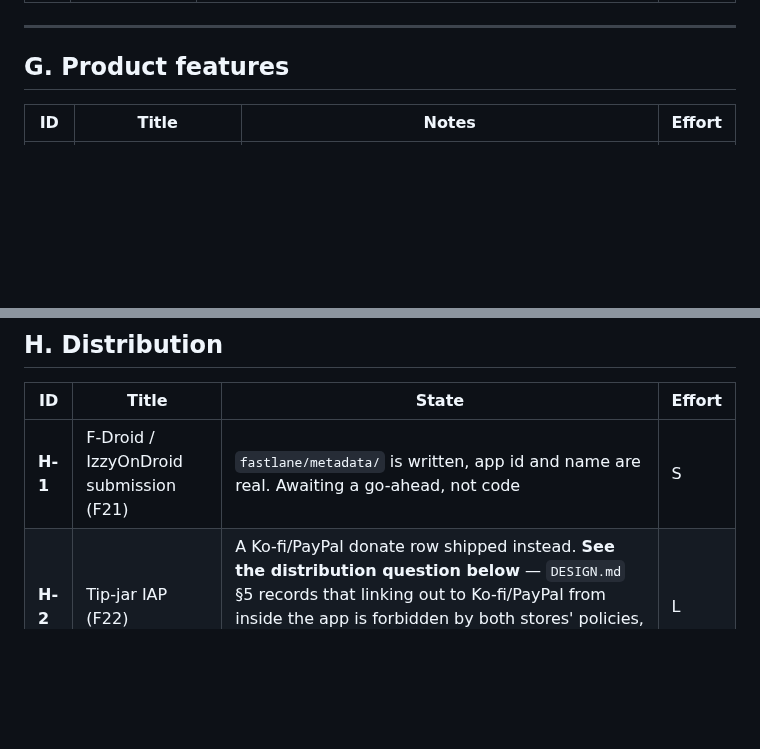
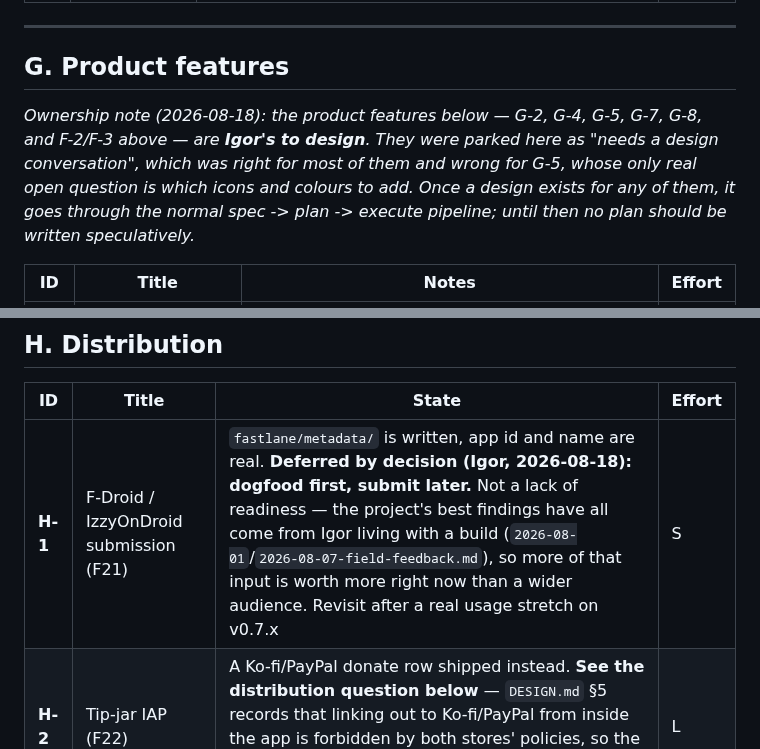
Before and after one commit to igorzamyslov/chore-app, a Markdown page: docs/backlog.md, 2 parts joined by grey strips. GitHub-like rendering; blank space fills up the shorter version.

Commit message:
Record the H-1 deferral and who owns the product features
Two decisions from 2026-08-18, written down so neither gets re-litigated.

H-1 (F-Droid submission) is deferred: dogfood v0.7.x first, submit later.
The row now says why, because "awaiting a go-ahead" reads like inertia and
this is a judgement. The project's sharpest findings have all come from Igor
living with a build -- the sticky snackbar, the unpause resurrection, the
repeat-form wording, "I never want to be another person on my phone" -- not
from the backlog. More of that input is worth more right now than a wider
audience, and the metadata stays ready whenever the answer changes.

The G-cluster product features (G-2, G-4, G-5, G-7, G-8) and F-2/F-3 are
Igor's to design. They were parked as "needs a design conversation", which
was right for most of them and wrong for G-5: its icon list is a
hand-maintained const List<String> of 15 entries kept in sync with
categoryIcon's switch, and ColorSwatchPicker is already generic over a
caller-supplied palette, so the only open question was ever which icons and
colours to add -- a taste call, not a design round. Until a design exists,
no plan should be written for any of them speculatively.

```diff
--- a/docs/backlog.md
+++ b/docs/backlog.md
@@ -298,6 +298,8 @@ distribution question below.
 
 ## G. Product features
 
+*Ownership note (2026-08-18): the product features below — G-2, G-4, G-5, G-7, G-8, and F-2/F-3 above — are **Igor's to design**. They were parked here as "needs a design conversation", which was right for most of them and wrong for G-5, whose only real open question is which icons and colours to add. Once a design exists for any of them, it goes through the normal spec -> plan -> execute pipeline; until then no plan should be written speculatively.*
+
 | ID | Title | Notes | Effort |
 | --- | --- | --- | --- |
 | **G-1** | Stats — "who actually does the chores" (F19) | **SHIPPED** as `docs/specs/stats.md` (Settings → Chore history). D2 step 2 closed with it: the stronger "its history is kept — you'll find it under Settings › Chore history" delete copy is restored and now true. Landed the `(status, closed_on)` index as schema **v11**, not v10 — see the execution hazard below, which v10 (`settings.membershipRevoked`) had already claimed | L |
@@ -319,7 +321,7 @@ distribution question below.
 
 | ID | Title | State | Effort |
 | --- | --- | --- | --- |
-| **H-1** | F-Droid / IzzyOnDroid submission (F21) | `fastlane/metadata/` is written, app id and name are real. Awaiting a go-ahead, not code | S |
+| **H-1** | F-Droid / IzzyOnDroid submission (F21) | `fastlane/metadata/` is written, app id and name are real. **Deferred by decision (Igor, 2026-08-18): dogfood first, submit later.** Not a lack of readiness — the project's best findings have all come from Igor living with a build (`2026-08-01`/`2026-08-07-field-feedback.md`), so more of that input is worth more right now than a wider audience. Revisit after a real usage stretch on v0.7.x | S |
 | **H-2** | Tip-jar IAP (F22) | A Ko-fi/PayPal donate row shipped instead. **See the distribution question below** — `DESIGN.md` §5 records that linking out to Ko-fi/PayPal from inside the app is forbidden by both stores' policies, so the current row is fine for F-Droid/GitHub and is a policy violation the day the app enters a store | L |
 
 ---
```
